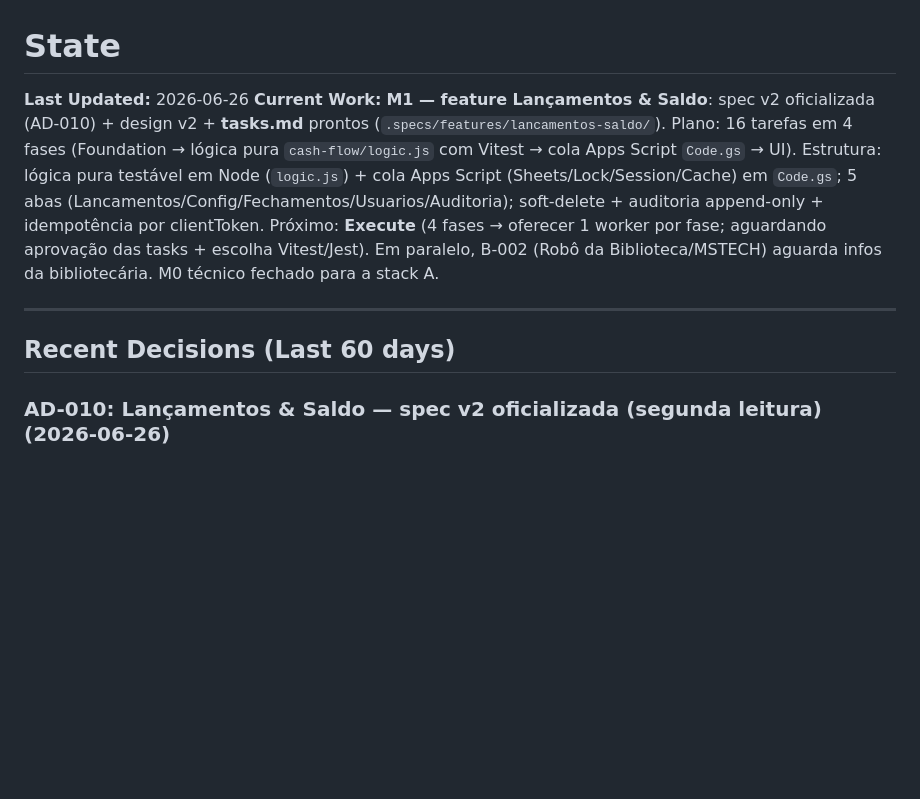
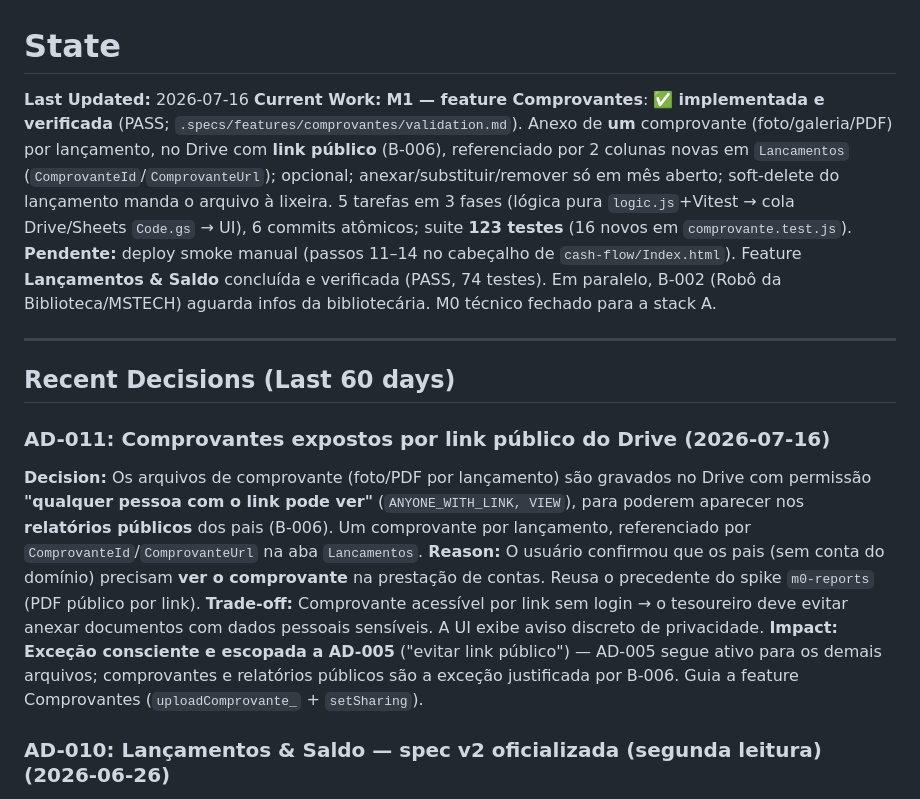
Before and after one commit to juliano-pezzini/school-tools, a Markdown page: .specs/project/STATE.md, the part around the change. Drawn GitHub-style; blank space fills up the shorter version.

Commit message:
docs(state): Comprovantes implemented + verified

```diff
--- a/.specs/project/STATE.md
+++ b/.specs/project/STATE.md
@@ -1,11 +1,18 @@
 # State
 
-**Last Updated:** 2026-06-26
-**Current Work:** **M1 — feature Lançamentos & Saldo**: spec v2 oficializada (AD-010) + design v2 + **tasks.md** prontos (`.specs/features/lancamentos-saldo/`). Plano: 16 tarefas em 4 fases (Foundation → lógica pura `cash-flow/logic.js` com Vitest → cola Apps Script `Code.gs` → UI). Estrutura: lógica pura testável em Node (`logic.js`) + cola Apps Script (Sheets/Lock/Session/Cache) em `Code.gs`; 5 abas (Lancamentos/Config/Fechamentos/Usuarios/Auditoria); soft-delete + auditoria append-only + idempotência por clientToken. Próximo: **Execute** (4 fases → oferecer 1 worker por fase; aguardando aprovação das tasks + escolha Vitest/Jest). Em paralelo, B-002 (Robô da Biblioteca/MSTECH) aguarda infos da bibliotecária. M0 técnico fechado para a stack A.
+**Last Updated:** 2026-07-16
+**Current Work:** **M1 — feature Comprovantes**: ✅ **implementada e verificada** (PASS; `.specs/features/comprovantes/validation.md`). Anexo de **um** comprovante (foto/galeria/PDF) por lançamento, no Drive com **link público** (B-006), referenciado por 2 colunas novas em `Lancamentos` (`ComprovanteId`/`ComprovanteUrl`); opcional; anexar/substituir/remover só em mês aberto; soft-delete do lançamento manda o arquivo à lixeira. 5 tarefas em 3 fases (lógica pura `logic.js`+Vitest → cola Drive/Sheets `Code.gs` → UI), 6 commits atômicos; suite **123 testes** (16 novos em `comprovante.test.js`). **Pendente:** deploy smoke manual (passos 11–14 no cabeçalho de `cash-flow/Index.html`). Feature **Lançamentos & Saldo** concluída e verificada (PASS, 74 testes). Em paralelo, B-002 (Robô da Biblioteca/MSTECH) aguarda infos da bibliotecária. M0 técnico fechado para a stack A.
 
 ---
 
 ## Recent Decisions (Last 60 days)
+
+### AD-011: Comprovantes expostos por link público do Drive (2026-07-16)
+
+**Decision:** Os arquivos de comprovante (foto/PDF por lançamento) são gravados no Drive com permissão **"qualquer pessoa com o link pode ver"** (`ANYONE_WITH_LINK, VIEW`), para poderem aparecer nos **relatórios públicos** dos pais (B-006). Um comprovante por lançamento, referenciado por `ComprovanteId`/`ComprovanteUrl` na aba `Lancamentos`.
+**Reason:** O usuário confirmou que os pais (sem conta do domínio) precisam **ver o comprovante** na prestação de contas. Reusa o precedente do spike `m0-reports` (PDF público por link).
+**Trade-off:** Comprovante acessível por link sem login → o tesoureiro deve evitar anexar documentos com dados pessoais sensíveis. A UI exibe aviso discreto de privacidade.
+**Impact:** **Exceção consciente e escopada a AD-005** ("evitar link público") — AD-005 segue ativo para os demais arquivos; comprovantes e relatórios públicos são a exceção justificada por B-006. Guia a feature Comprovantes (`uploadComprovante_` + `setSharing`).
 
 ### AD-010: Lançamentos & Saldo — spec v2 oficializada (segunda leitura) (2026-06-26)
 
```
